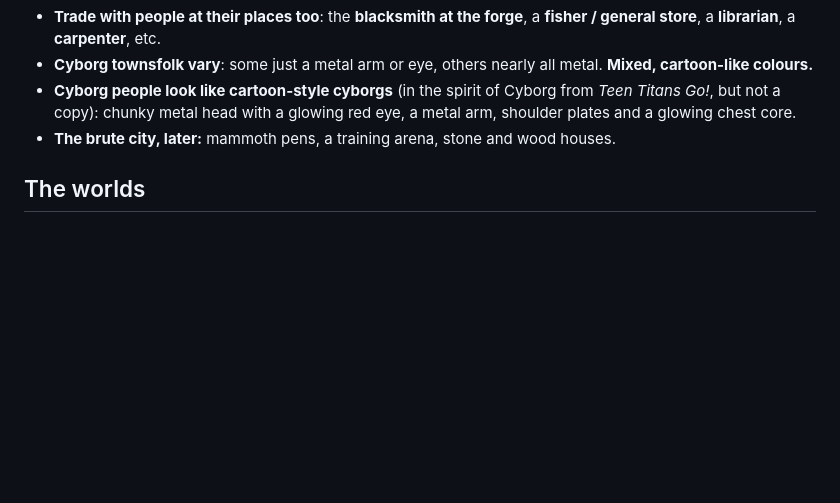
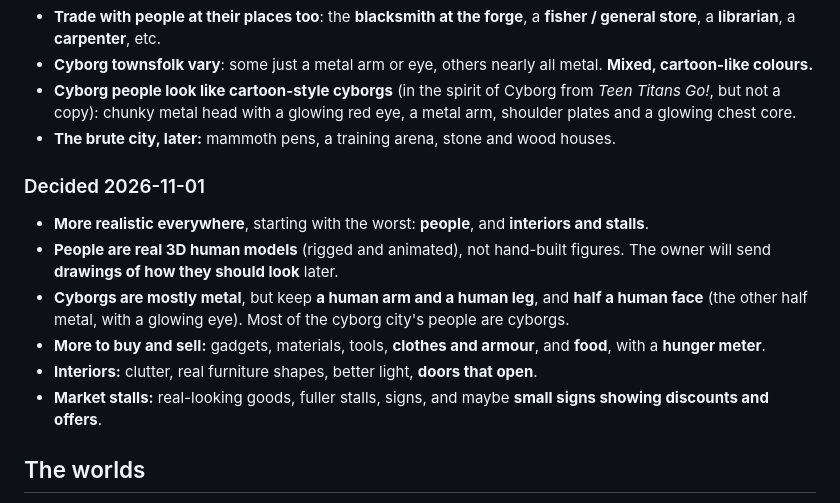
Before and after one commit to miniminefred/medieval, a Markdown page: docs/DESIGN.md, the part around the change. GitHub-like rendering; blank space fills up the shorter version.

Commit message:
Design: realistic people, cyborg looks, more goods, hunger, richer interiors and stalls

```diff
--- a/docs/DESIGN.md
+++ b/docs/DESIGN.md
@@ -201,6 +201,21 @@ exception to "no guns": it belongs to the cyborg clan, not a general shooter loo
   metal arm, shoulder plates and a glowing chest core.
 - **The brute city, later:** mammoth pens, a training arena, stone and wood houses.
 
+### Decided 2026-11-01
+
+- **More realistic everywhere**, starting with the worst: **people**, and
+  **interiors and stalls**.
+- **People are real 3D human models** (rigged and animated), not hand-built figures.
+  The owner will send **drawings of how they should look** later.
+- **Cyborgs are mostly metal**, but keep **a human arm and a human leg**, and **half
+  a human face** (the other half metal, with a glowing eye). Most of the cyborg
+  city's people are cyborgs.
+- **More to buy and sell:** gadgets, materials, tools, **clothes and armour**, and
+  **food**, with a **hunger meter**.
+- **Interiors:** clutter, real furniture shapes, better light, **doors that open**.
+- **Market stalls:** real-looking goods, fuller stalls, signs, and maybe **small
+  signs showing discounts and offers**.
+
 ## The worlds
 
 0. **Intro: the castle.** You pick your clan here, at four clan banners in the
```
